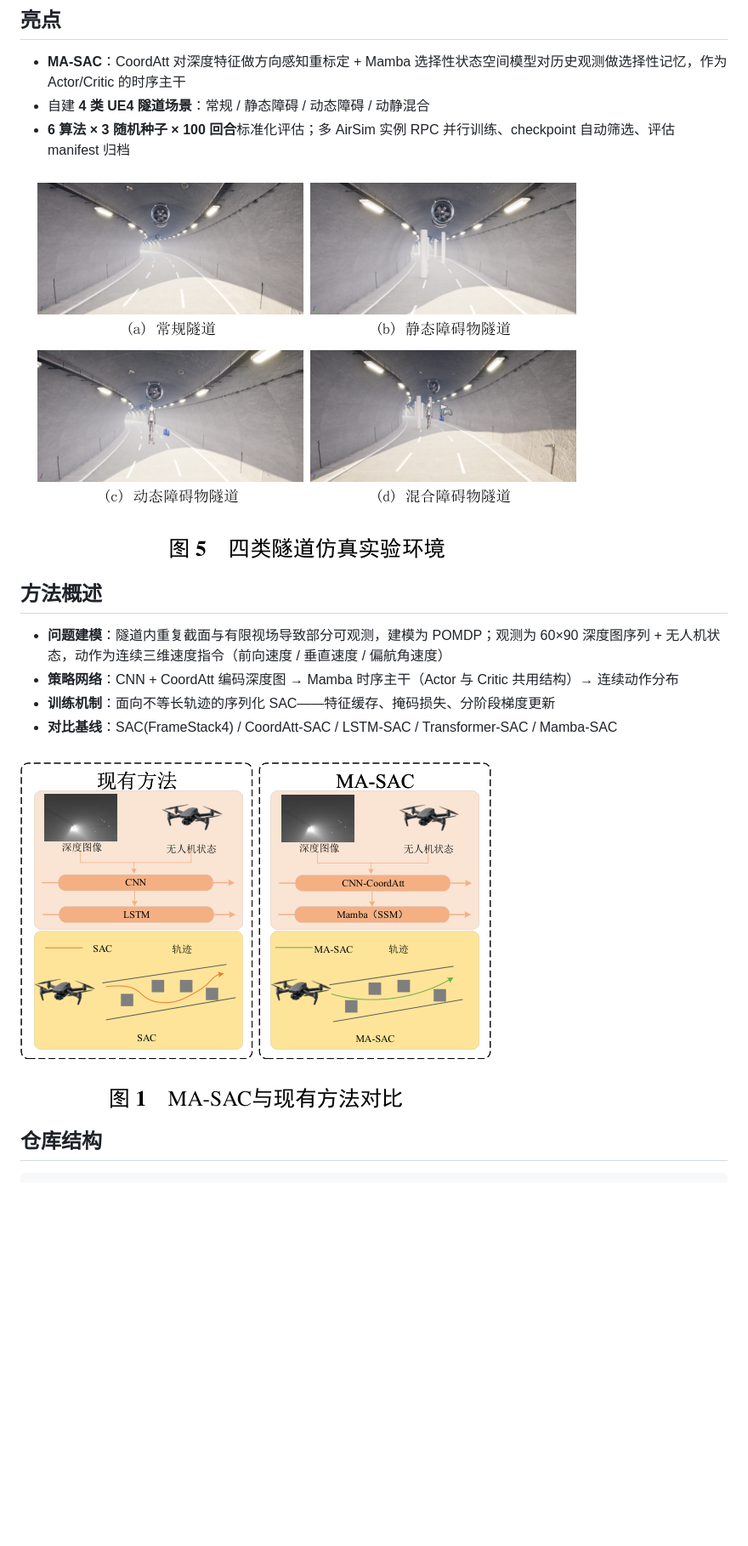
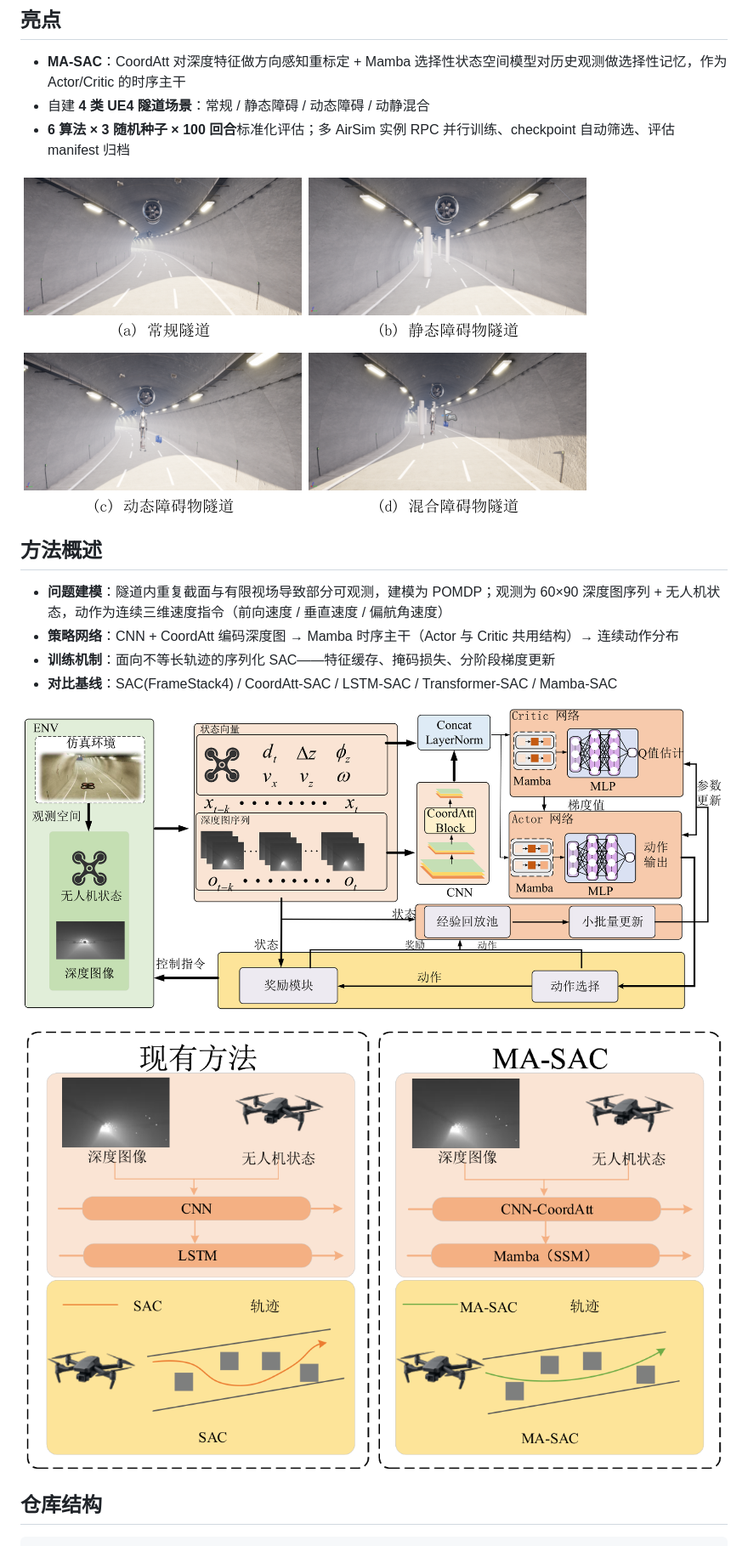
Before and after one commit to Hongz-return/UAVNav-Airsim, a Markdown page: README.md, the part around the change. Shown at 85% size. Drawn GitHub-style; pictures changed too: docs/figures/architecture.png (added), docs/figures/environments.png, docs/figures/method_compare.png (added); blank space fills up the shorter version.

Commit message:
docs: use caption-free source figures, add architecture diagram

```diff
--- a/README.md
+++ b/README.md
@@ -21,7 +21,9 @@
 - **训练机制**：面向不等长轨迹的序列化 SAC——特征缓存、掩码损失、分阶段梯度更新
 - **对比基线**：SAC(FrameStack4) / CoordAtt-SAC / LSTM-SAC / Transformer-SAC / Mamba-SAC
 
-![MA-SAC 与现有方法对比](docs/figures/method_overview.png)
+![MA-SAC 系统框架：环境观测 → CoordAtt 特征重标定 → Mamba 时序主干 → Actor/Critic](docs/figures/architecture.png)
+
+![MA-SAC 与现有方法对比](docs/figures/method_compare.png)
 
 ## 仓库结构
 
```
